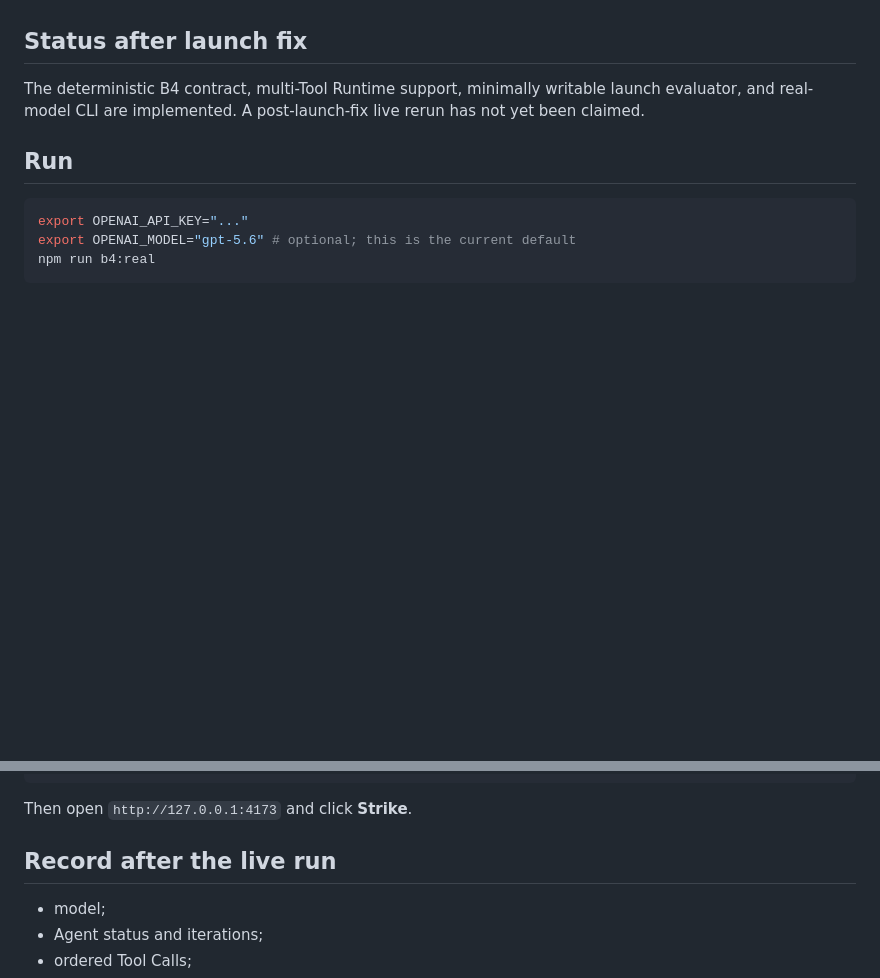
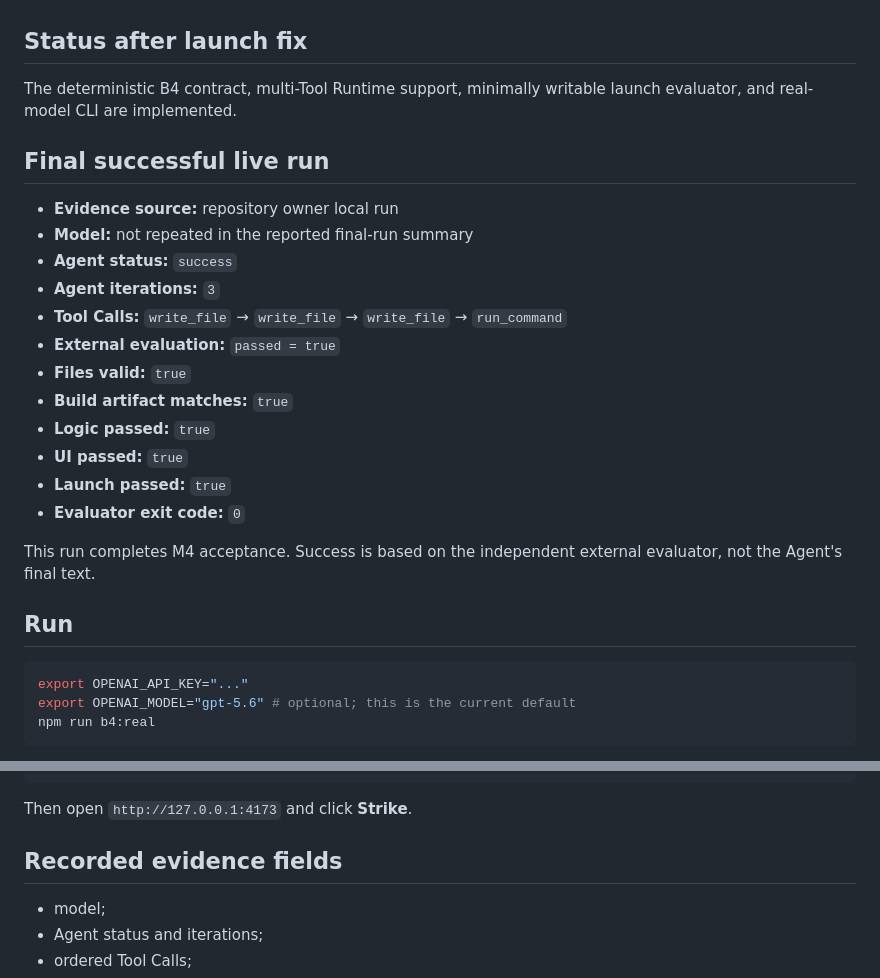
Before and after one commit to lucienne-li/strategy-game-prototyping-agent, a Markdown page: docs/m4_runs.md, 2 parts joined by grey strips. Rendered like a GitHub page; blank space fills up the shorter version.

Commit message:
docs: record successful M4 real-model run

```diff
--- a/docs/m4_runs.md
+++ b/docs/m4_runs.md
@@ -48,7 +48,24 @@ This run validates the ordered multi-Tool Runtime fix and the generated project
 
 ## Status after launch fix
 
-The deterministic B4 contract, multi-Tool Runtime support, minimally writable launch evaluator, and real-model CLI are implemented. A post-launch-fix live rerun has not yet been claimed.
+The deterministic B4 contract, multi-Tool Runtime support, minimally writable launch evaluator, and real-model CLI are implemented.
+
+## Final successful live run
+
+- **Evidence source:** repository owner local run
+- **Model:** not repeated in the reported final-run summary
+- **Agent status:** `success`
+- **Agent iterations:** `3`
+- **Tool Calls:** `write_file` → `write_file` → `write_file` → `run_command`
+- **External evaluation:** `passed = true`
+- **Files valid:** `true`
+- **Build artifact matches:** `true`
+- **Logic passed:** `true`
+- **UI passed:** `true`
+- **Launch passed:** `true`
+- **Evaluator exit code:** `0`
+
+This run completes M4 acceptance. Success is based on the independent external evaluator, not the Agent's final text.
 
 ## Run
 
@@ -67,7 +84,7 @@ node project.mjs serve
 
 Then open `http://127.0.0.1:4173` and click **Strike**.
 
-## Record after the live run
+## Recorded evidence fields
 
 - model;
 - Agent status and iterations;
```
Also changed, not shown: TASKS.md (+8 -6 lines).
